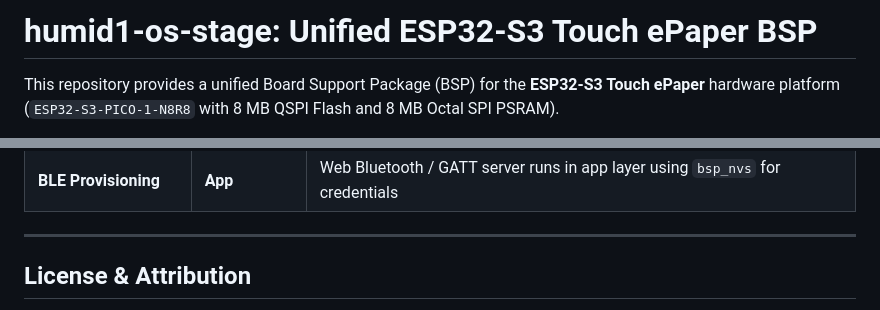
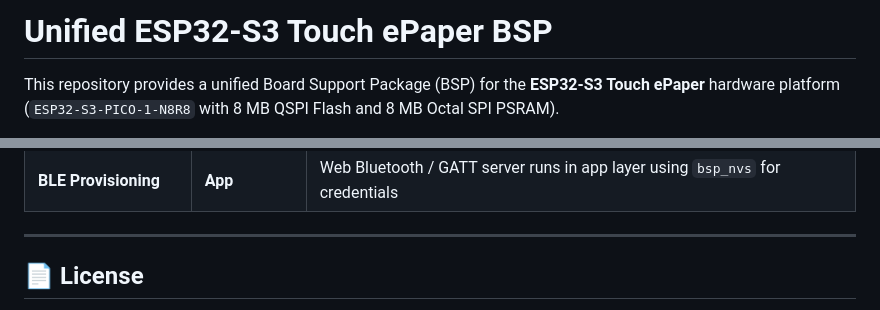
Before and after one commit to Humidyne-Labs/esp32-s3_bsp, a Markdown page: README.md, 2 parts joined by grey strips. Rendered like a GitHub page.

```diff
--- a/README.md
+++ b/README.md
@@ -1,4 +1,4 @@
-# humid1-os-stage: Unified ESP32-S3 Touch ePaper BSP
+# Unified ESP32-S3 Touch ePaper BSP
 
 This repository provides a unified Board Support Package (BSP) for the **ESP32-S3 Touch ePaper** hardware platform (`ESP32-S3-PICO-1-N8R8` with 8 MB QSPI Flash and 8 MB Octal SPI PSRAM).
 
@@ -94,5 +94,5 @@ Detailed pin multiplexing and hardware routing can be found in [`REAL_PIN_MAP.md
 
 ---
 
-## License & Attribution
+## 📄 License
 
```
Also changed, not shown: other parts of README.md (+9 -2 lines).
